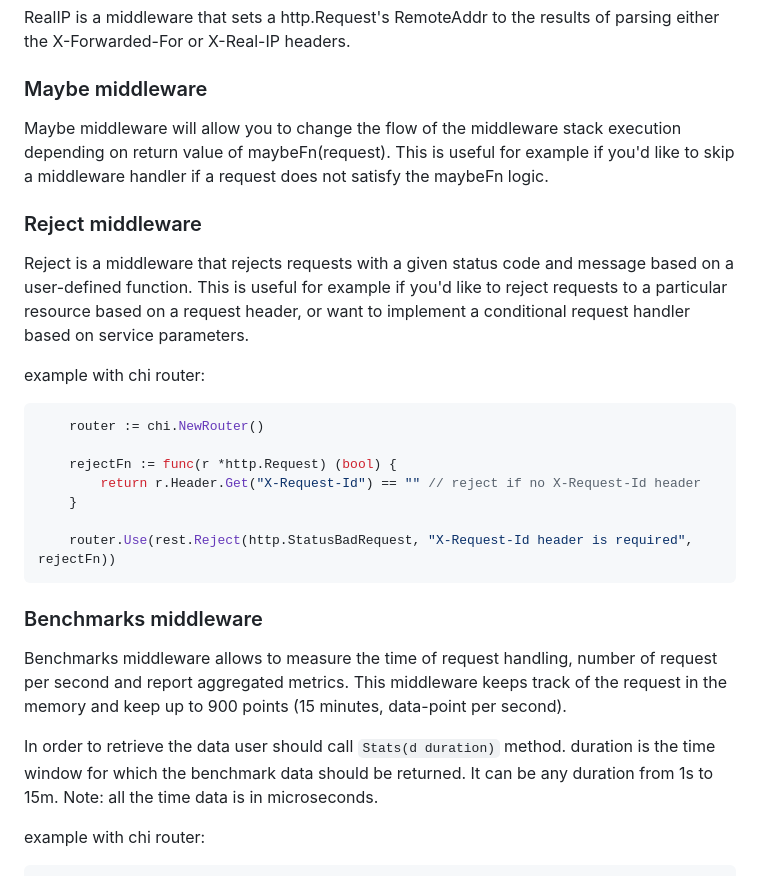
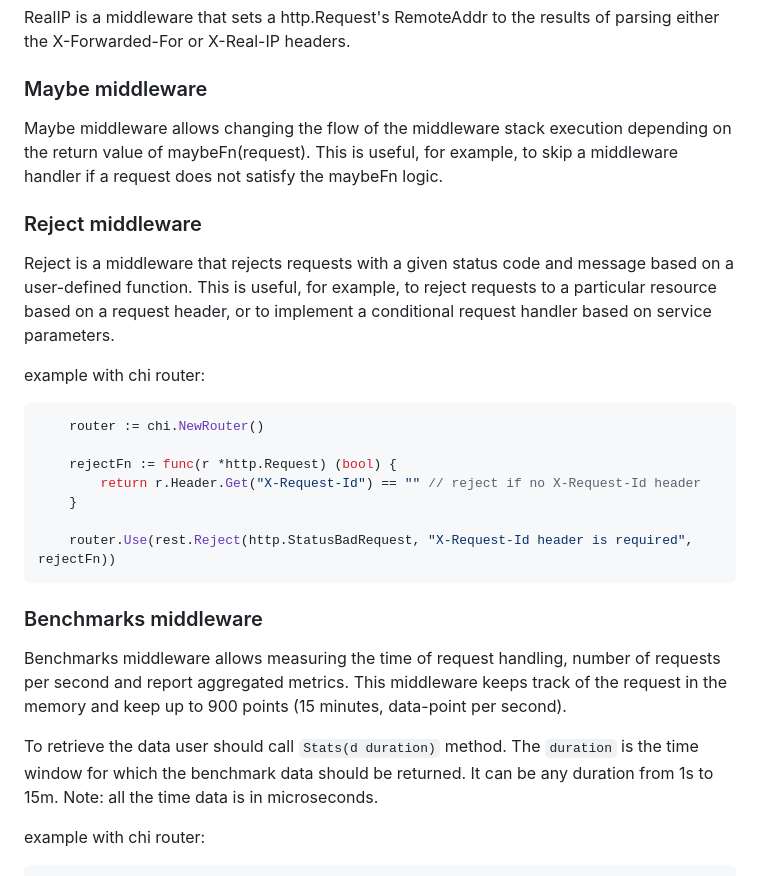
Before and after one commit to go-pkgz/rest, a Markdown page: README.md, the part around one of its changes. Drawn GitHub-style.

```diff
--- a/README.md
+++ b/README.md
@@ -154,14 +162,14 @@ RealIP is a middleware that sets a http.Request's RemoteAddr to the results of p
 
 ### Maybe middleware
 
-Maybe middleware will allow you to change the flow of the middleware stack execution depending on return
-value of maybeFn(request). This is useful for example if you'd like to skip a middleware handler if
-a request does not satisfy the maybeFn logic.
+Maybe middleware allows changing the flow of the middleware stack execution depending on the return
+value of maybeFn(request). This is useful, for example, to skip a middleware handler if a request does not satisfy the maybeFn logic.
 
 ### Reject middleware
 
 Reject is a middleware that rejects requests with a given status code and message based on a user-defined function.
-This is useful for example if you'd like to reject requests to a particular resource based on a request header, or want to implement a conditional request handler based on service parameters.
+This is useful, for example, to reject requests to a particular resource based on a request header,
+or to implement a conditional request handler based on service parameters.
 
 example with chi router:
 
@@ -177,9 +185,12 @@ example with chi router:
 
 ### Benchmarks middleware
 
-Benchmarks middleware allows to measure the time of request handling, number of request per second and report aggregated metrics. This middleware keeps track of the request in the memory and keep up to 900 points (15 minutes, data-point per second).
+Benchmarks middleware allows measuring the time of request handling, number of requests per second and report aggregated metrics.
+This middleware keeps track of the request in the memory and keep up to 900 points (15 minutes, data-point per second).
 
-In order to retrieve the data user should call `Stats(d duration)` method. duration is the time window for which the benchmark data should be returned. It can be any duration from 1s to 15m. Note: all the time data is in microseconds.
+To retrieve the data user should call `Stats(d duration)` method.
+The `duration` is the time window for which the benchmark data should be returned.
+It can be any duration from 1s to 15m. Note: all the time data is in microseconds.
 
 example with chi router:
 
```
Also changed, not shown: other parts of README.md (+16 -8 lines).
